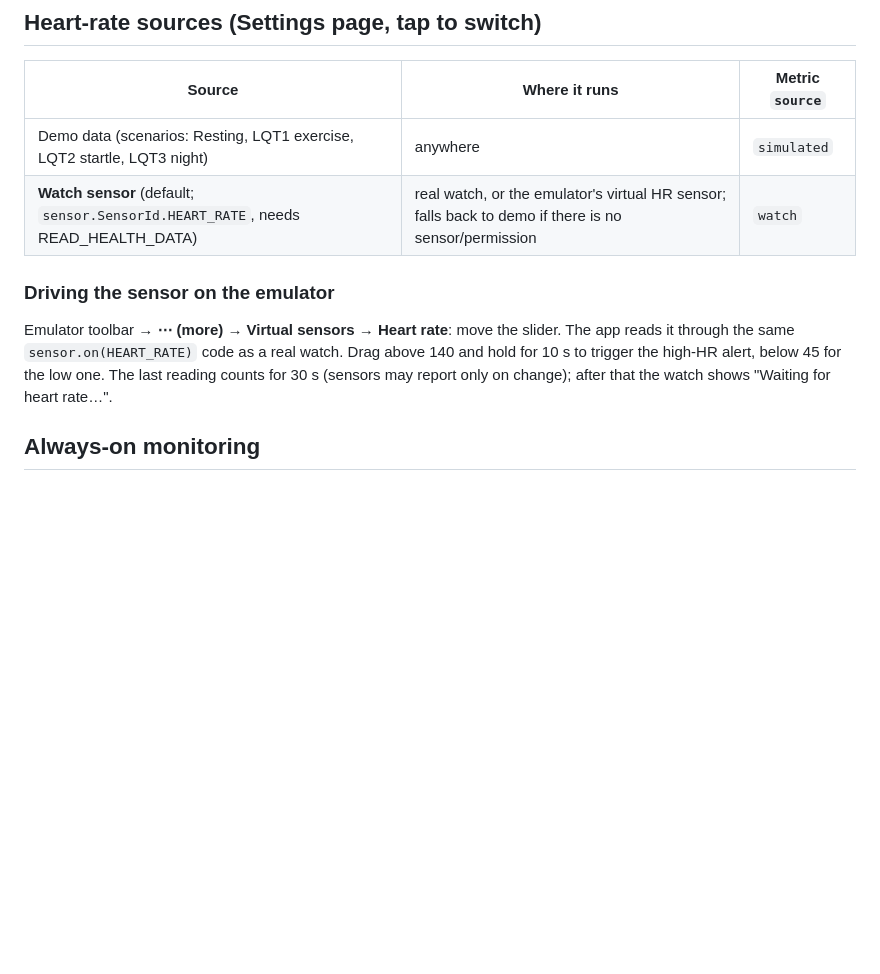
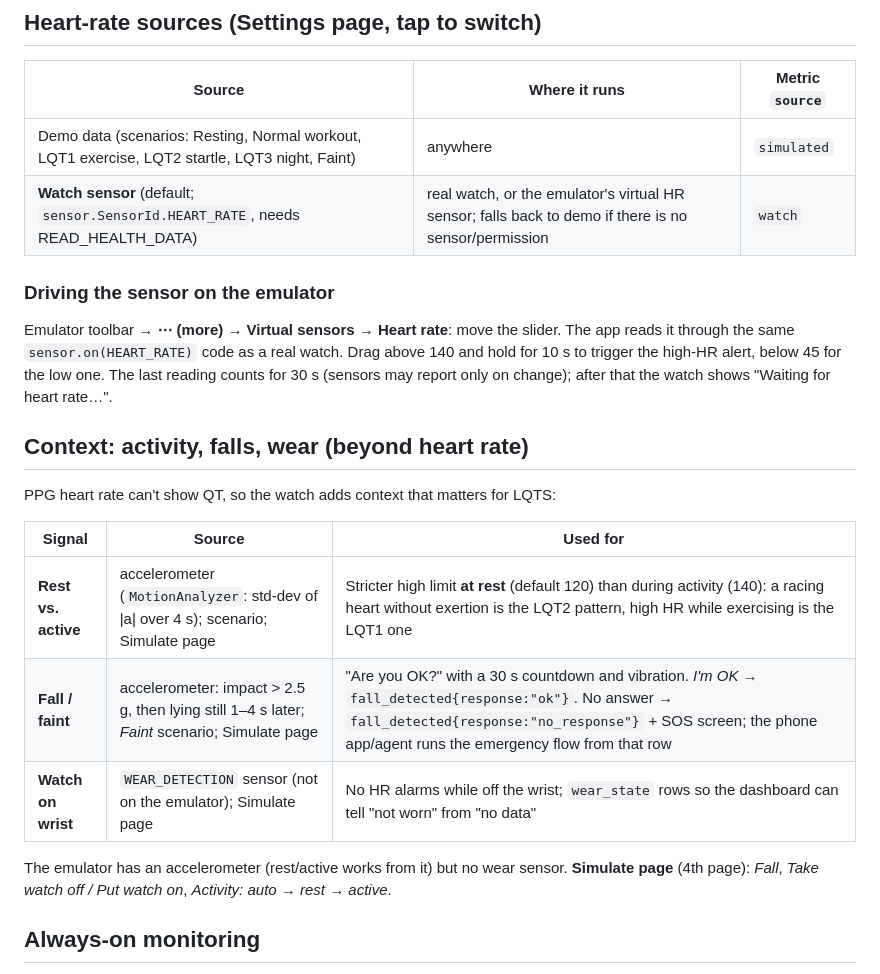
Before and after one commit to x2oreo/Celia.ai, a Markdown page: watch/README.md, the part around one of its changes. Drawn GitHub-style; blank space fills up the shorter version.

```diff
--- a/watch/README.md
+++ b/watch/README.md
@@ -23,7 +23,7 @@ always labelled as demo data.
 
 | Source | Where it runs | Metric `source` |
 |---|---|---|
-| Demo data (scenarios: Resting, LQT1 exercise, LQT2 startle, LQT3 night) | anywhere | `simulated` |
+| Demo data (scenarios: Resting, Normal workout, LQT1 exercise, LQT2 startle, LQT3 night, Faint) | anywhere | `simulated` |
 | **Watch sensor** (default; `sensor.SensorId.HEART_RATE`, needs READ_HEALTH_DATA) | real watch, or the emulator's virtual HR sensor; falls back to demo if there is no sensor/permission | `watch` |
 
 ### Driving the sensor on the emulator
@@ -32,6 +32,19 @@ Emulator toolbar → **⋯ (more)** → **Virtual sensors** → **Heart rate**:
 same `sensor.on(HEART_RATE)` code as a real watch. Drag above 140 and hold for 10 s to trigger the high-HR alert,
 below 45 for the low one. The last reading counts for 30 s (sensors may report only on change); after that the
 watch shows "Waiting for heart rate…".
+
+## Context: activity, falls, wear (beyond heart rate)
+
+PPG heart rate can't show QT, so the watch adds context that matters for LQTS:
+
+| Signal | Source | Used for |
+|---|---|---|
+| **Rest vs. active** | accelerometer (`MotionAnalyzer`: std-dev of \|a\| over 4 s); scenario; Simulate page | Stricter high limit **at rest** (default 120) than during activity (140): a racing heart without exertion is the LQT2 pattern, high HR while exercising is the LQT1 one |
+| **Fall / faint** | accelerometer: impact > 2.5 g, then lying still 1–4 s later; *Faint* scenario; Simulate page | "Are you OK?" with a 30 s countdown and vibration. *I'm OK* → `fall_detected{response:"ok"}`. No answer → `fall_detected{response:"no_response"}` + SOS screen; the phone app/agent runs the emergency flow from that row |
+| **Watch on wrist** | `WEAR_DETECTION` sensor (not on the emulator); Simulate page | No HR alarms while off the wrist; `wear_state` rows so the dashboard can tell "not worn" from "no data" |
+
+The emulator has an accelerometer (rest/active works from it) but no wear sensor. **Simulate page** (4th page):
+*Fall*, *Take watch off / Put watch on*, *Activity: auto → rest → active*.
 
 ## Always-on monitoring
 
```
Also changed, not shown: other parts of watch/README.md (+8 -5 lines).
